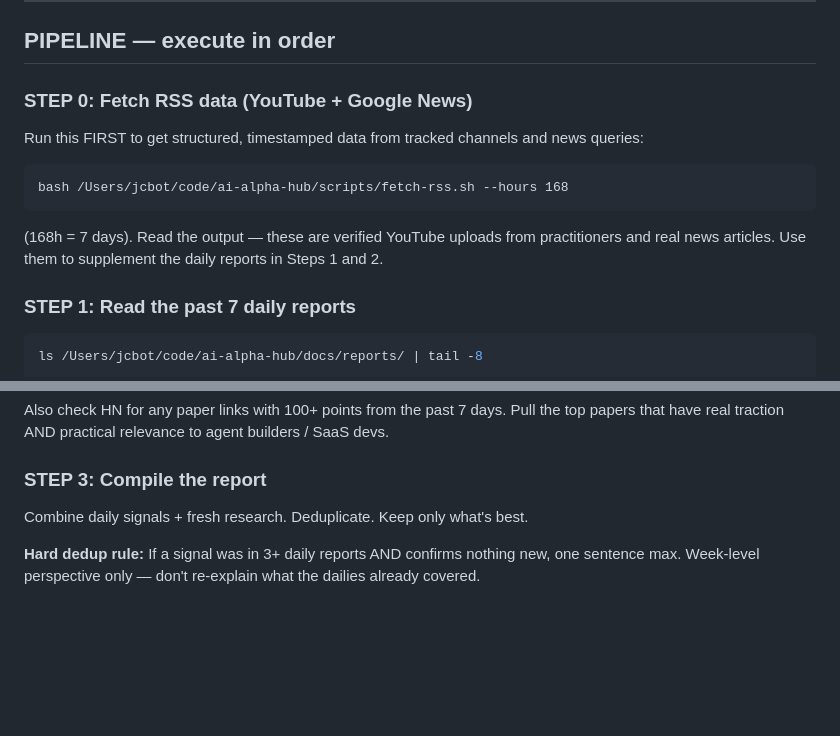
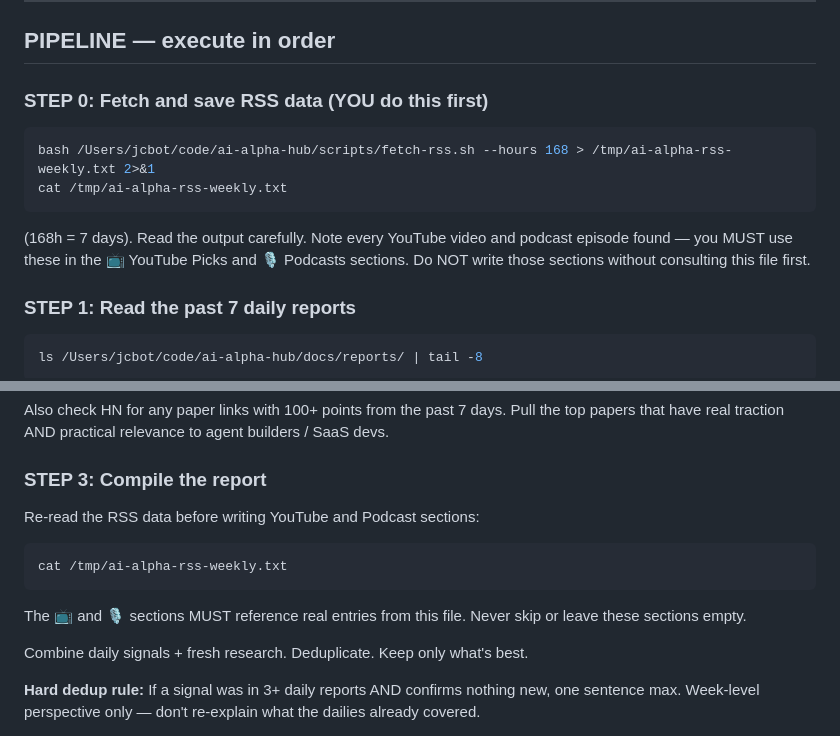
Before and after one commit to jcouso/ai-alpha-hub, a Markdown page: config/WEEKLY_AI_ALPHA_PROMPT.md, 2 parts joined by grey strips. Drawn GitHub-style; blank space fills up the shorter version.

````diff
--- a/config/WEEKLY_AI_ALPHA_PROMPT.md
+++ b/config/WEEKLY_AI_ALPHA_PROMPT.md
@@ -15,12 +15,12 @@ Wants: what actually moved, what to test, what to build.
 
 ## PIPELINE — execute in order
 
-### STEP 0: Fetch RSS data (YouTube + Google News)
-Run this FIRST to get structured, timestamped data from tracked channels and news queries:
+### STEP 0: Fetch and save RSS data (YOU do this first)
+```bash
+bash /Users/jcbot/code/ai-alpha-hub/scripts/fetch-rss.sh --hours 168 > /tmp/ai-alpha-rss-weekly.txt 2>&1
+cat /tmp/ai-alpha-rss-weekly.txt
 ```
-bash /Users/jcbot/code/ai-alpha-hub/scripts/fetch-rss.sh --hours 168
-```
-(168h = 7 days). Read the output — these are verified YouTube uploads from practitioners and real news articles. Use them to supplement the daily reports in Steps 1 and 2.
+(168h = 7 days). Read the output carefully. Note every YouTube video and podcast episode found — you MUST use these in the 📺 YouTube Picks and 🎙️ Podcasts sections. Do NOT write those sections without consulting this file first.
 
 ### STEP 1: Read the past 7 daily reports
 ```bash
@@ -60,6 +60,11 @@ Also check HN for any paper links with 100+ points from the past 7 days.
 Pull the top papers that have real traction AND practical relevance to agent builders / SaaS devs.
 
 ### STEP 3: Compile the report
+Re-read the RSS data before writing YouTube and Podcast sections:
+```
+cat /tmp/ai-alpha-rss-weekly.txt
+```
+The 📺 and 🎙️ sections MUST reference real entries from this file. Never skip or leave these sections empty.
 
 Combine daily signals + fresh research. Deduplicate. Keep only what's best.
 
````
Also changed, not shown: config/DAILY_AI_ALPHA_PROMPT.md (+18 -3 lines).
